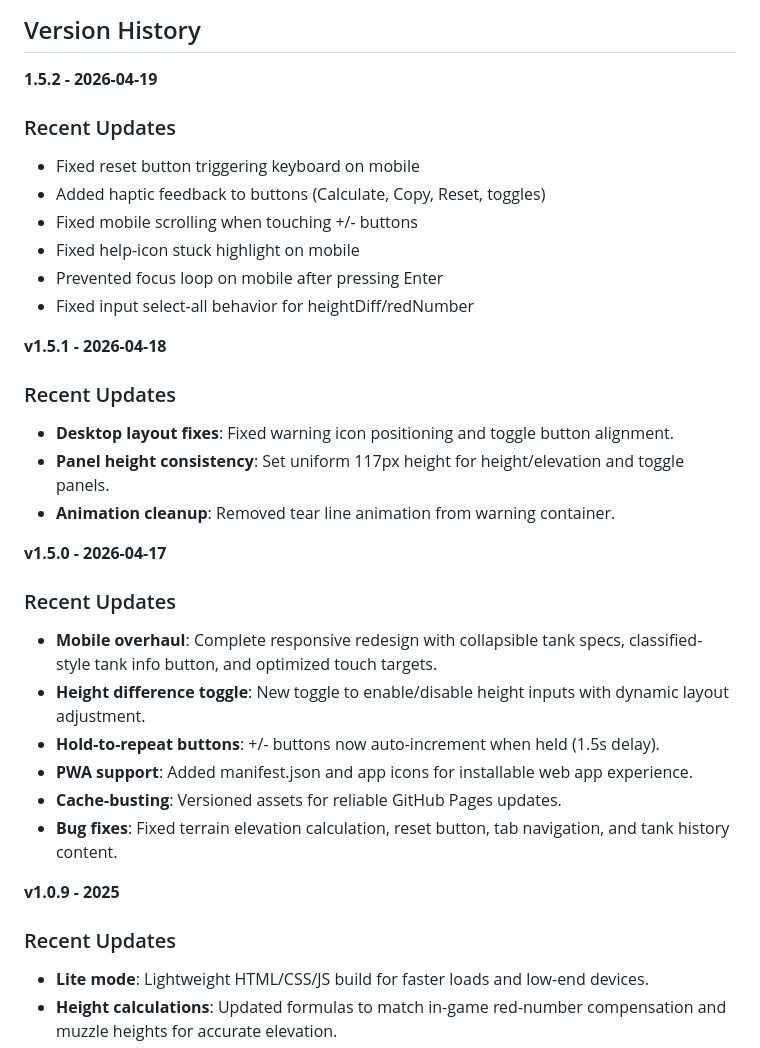
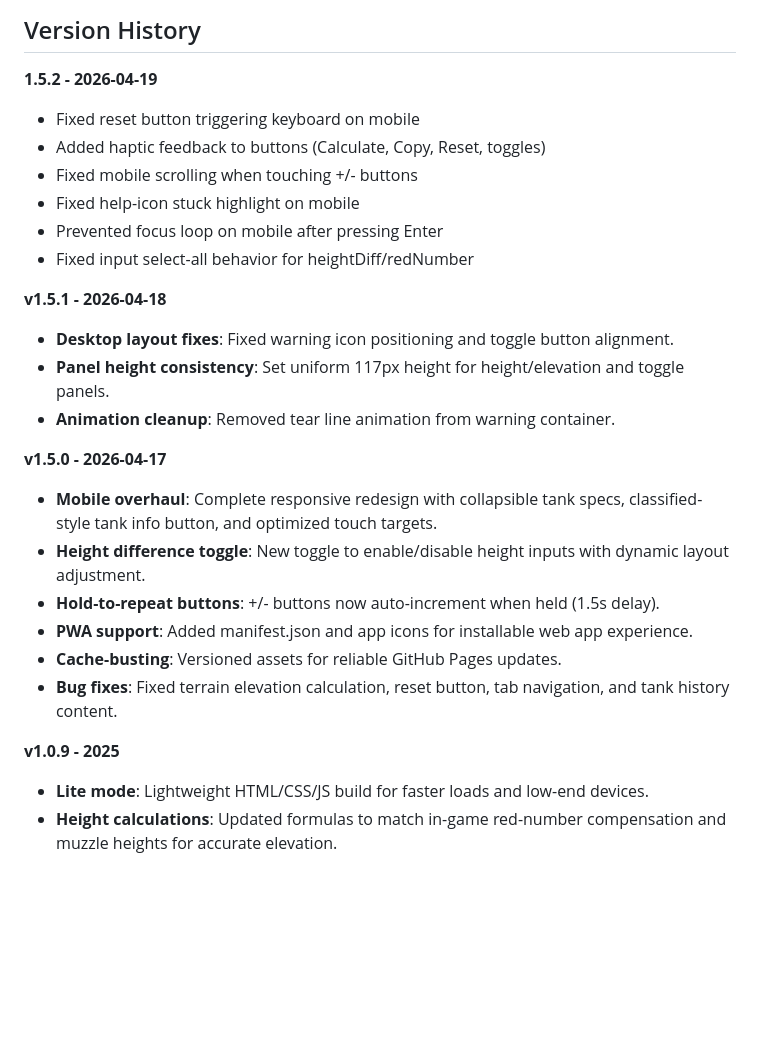
Before and after one commit to l1tku/hll-spa-calculator, a Markdown page: README.md, the part around the change. GitHub-like rendering; blank space fills up the shorter version.

Commit message:
Clean up version history in README.md
Removed recent updates section for version history entries.

```diff
--- a/README.md
+++ b/README.md
@@ -49,8 +49,6 @@ The source code (HTML, CSS, JavaScript) of this project is licensed under the **
 ## Version History
 
 **1.5.2 - 2026-04-19**
-
-### Recent Updates
 - Fixed reset button triggering keyboard on mobile
 - Added haptic feedback to buttons (Calculate, Copy, Reset, toggles)
 - Fixed mobile scrolling when touching +/- buttons
@@ -59,15 +57,11 @@ The source code (HTML, CSS, JavaScript) of this project is licensed under the **
 - Fixed input select-all behavior for heightDiff/redNumber
 
 **v1.5.1 - 2026-04-18**
-
-### Recent Updates
 - **Desktop layout fixes**: Fixed warning icon positioning and toggle button alignment.
 - **Panel height consistency**: Set uniform 117px height for height/elevation and toggle panels.
 - **Animation cleanup**: Removed tear line animation from warning container.
 
 **v1.5.0 - 2026-04-17**
-
-### Recent Updates
 - **Mobile overhaul**: Complete responsive redesign with collapsible tank specs, classified-style tank info button, and optimized touch targets.
 - **Height difference toggle**: New toggle to enable/disable height inputs with dynamic layout adjustment.
 - **Hold-to-repeat buttons**: +/- buttons now auto-increment when held (1.5s delay).
@@ -76,8 +70,6 @@ The source code (HTML, CSS, JavaScript) of this project is licensed under the **
 - **Bug fixes**: Fixed terrain elevation calculation, reset button, tab navigation, and tank history content.
 
 **v1.0.9 - 2025**
-
-### Recent Updates
 - **Lite mode**: Lightweight HTML/CSS/JS build for faster loads and low-end devices.
 - **Height calculations**: Updated formulas to match in-game red-number compensation and muzzle heights for accurate elevation.
 - **HTML → CSS/JS split**: Styles and scripts moved into built assets for cleaner HTML and quicker rendering.
```
